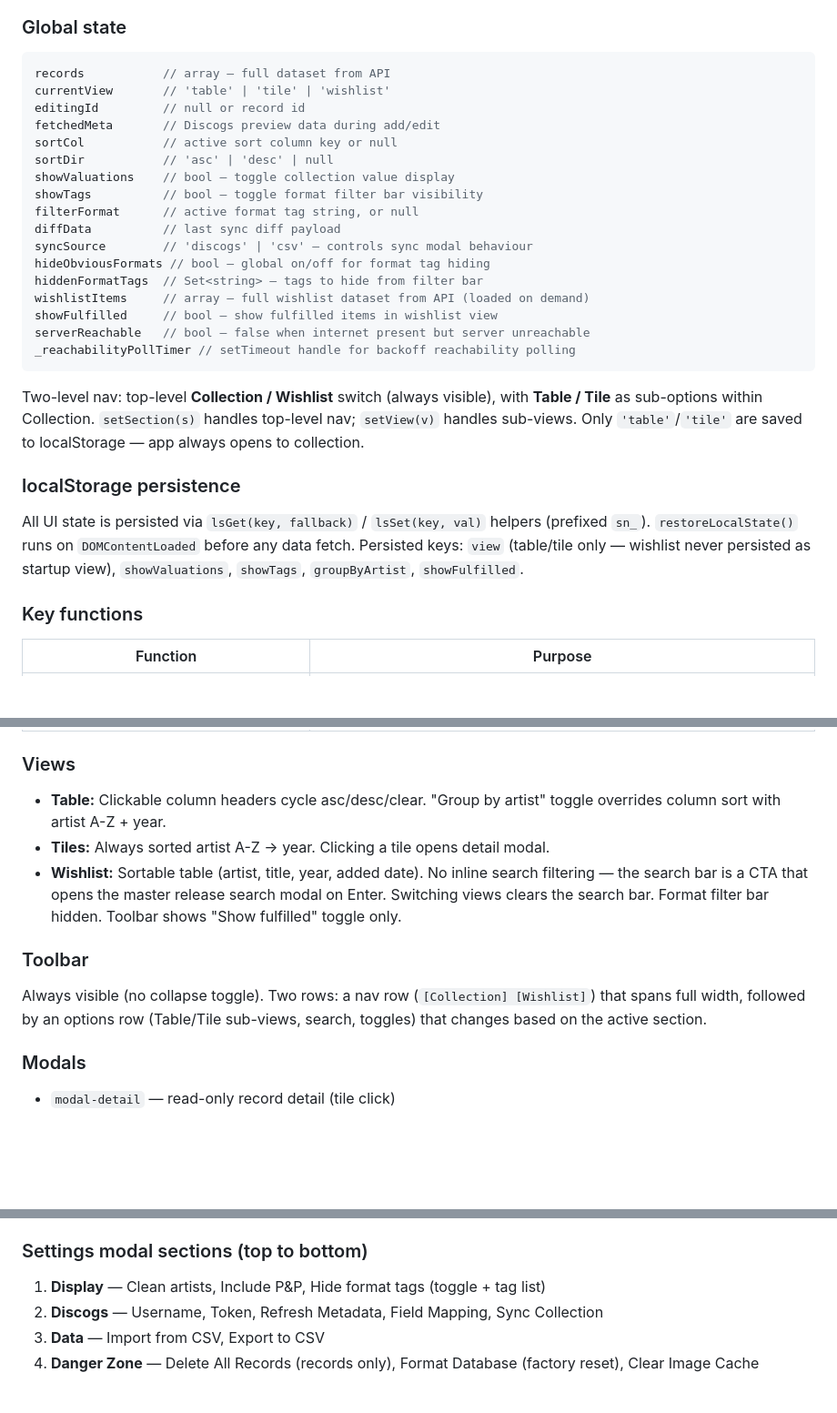
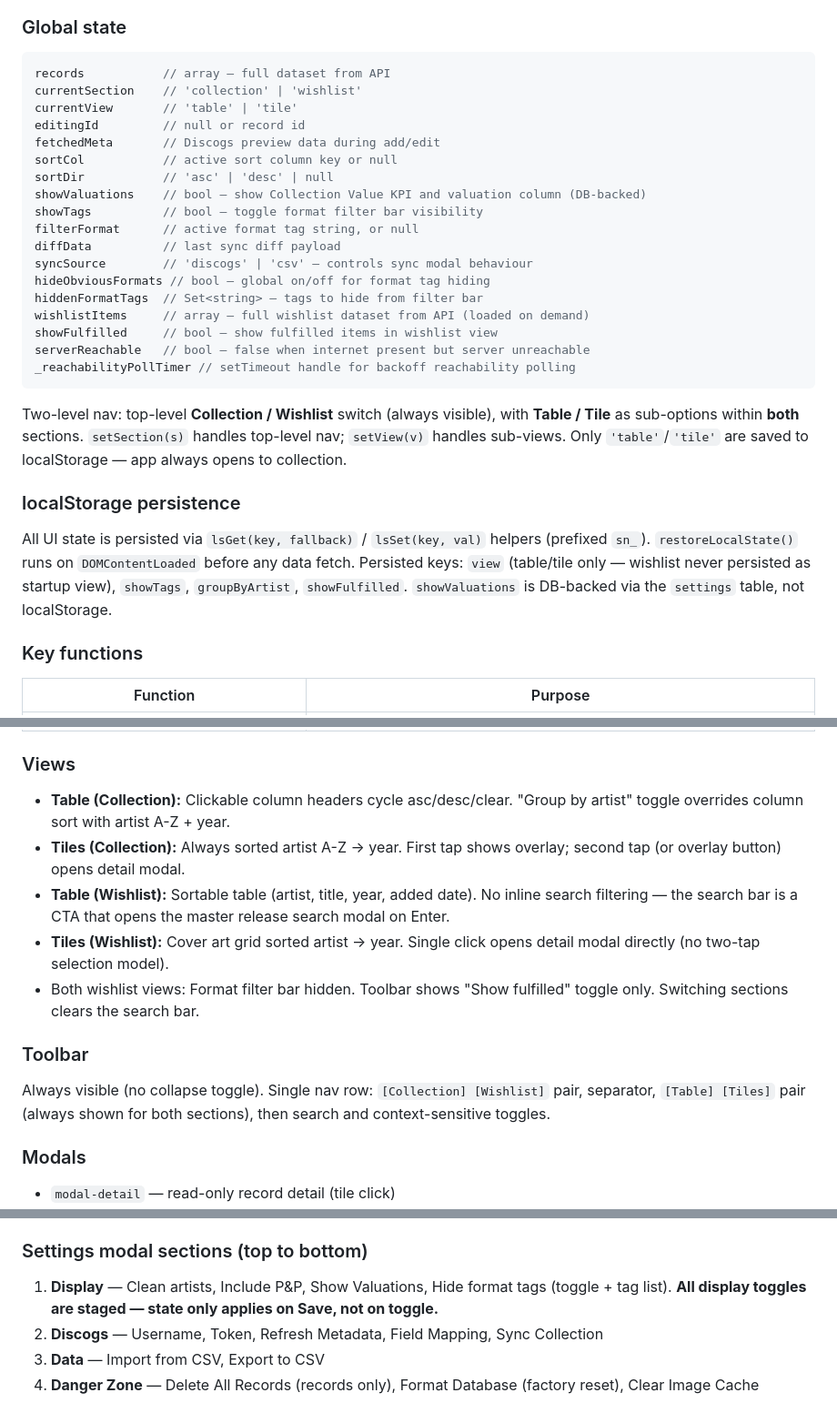
Before and after one commit to SiDtheTurtle/SleeveNotes, a Markdown page: CLAUDE.md, 3 parts joined by grey strips. Shown at 91% size. Rendered like a GitHub page; blank space fills up the shorter version.

Commit message:
docs: update CLAUDE.md for nav restructure (v1.7.0 changes)
- Add show_valuations to settings table (DB-backed, default true)
- Update global state: currentSection added, currentView no longer includes 'wishlist'
- Update localStorage persistence: showValuations removed (now DB-backed)
- Update key functions: renderWishlistTiles, setSection, applyToolbarSwitches, loadWishlist
- Update Views and Toolbar sections to reflect both sections sharing Table/Tile
- Note that display settings are staged and only apply on Save

Co-Authored-By: Claude Sonnet 4.6 <noreply@anthropic.com>

````diff
--- a/CLAUDE.md
+++ b/CLAUDE.md
@@ -202,12 +203,13 @@ Everything lives in one file. No framework, no build step.
 ### Global state
 ```js
 records           // array — full dataset from API
-currentView       // 'table' | 'tile' | 'wishlist'
+currentSection    // 'collection' | 'wishlist'
+currentView       // 'table' | 'tile'
 editingId         // null or record id
 fetchedMeta       // Discogs preview data during add/edit
 sortCol           // active sort column key or null
 sortDir           // 'asc' | 'desc' | null
-showValuations    // bool — toggle collection value display
+showValuations    // bool — show Collection Value KPI and valuation column (DB-backed)
 showTags          // bool — toggle format filter bar visibility
 filterFormat      // active format tag string, or null
 diffData          // last sync diff payload
@@ -220,10 +222,10 @@ serverReachable   // bool — false when internet present but server unreachable
 _reachabilityPollTimer // setTimeout handle for backoff reachability polling
 ```
 
-Two-level nav: top-level **Collection / Wishlist** switch (always visible), with **Table / Tile** as sub-options within Collection. `setSection(s)` handles top-level nav; `setView(v)` handles sub-views. Only `'table'`/`'tile'` are saved to localStorage — app always opens to collection.
+Two-level nav: top-level **Collection / Wishlist** switch (always visible), with **Table / Tile** as sub-options within **both** sections. `setSection(s)` handles top-level nav; `setView(v)` handles sub-views. Only `'table'`/`'tile'` are saved to localStorage — app always opens to collection.
 
 ### localStorage persistence
-All UI state is persisted via `lsGet(key, fallback)` / `lsSet(key, val)` helpers (prefixed `sn_`). `restoreLocalState()` runs on `DOMContentLoaded` before any data fetch. Persisted keys: `view` (table/tile only — wishlist never persisted as startup view), `showValuations`, `showTags`, `groupByArtist`, `showFulfilled`.
+All UI state is persisted via `lsGet(key, fallback)` / `lsSet(key, val)` helpers (prefixed `sn_`). `restoreLocalState()` runs on `DOMContentLoaded` before any data fetch. Persisted keys: `view` (table/tile only — wishlist never persisted as startup view), `showTags`, `groupByArtist`, `showFulfilled`. `showValuations` is DB-backed via the `settings` table, not localStorage.
 
 ### Key functions
 
@@ -268,12 +271,14 @@ All UI state is persisted via `lsGet(key, fallback)` / `lsSet(key, val)` helpers
 | `updateOnlineState()` | Sets `body.offline` class and banner for both offline states; disables write actions |
 
 ### Views
-- **Table:** Clickable column headers cycle asc/desc/clear. "Group by artist" toggle overrides column sort with artist A-Z + year.
-- **Tiles:** Always sorted artist A-Z → year. Clicking a tile opens detail modal.
-- **Wishlist:** Sortable table (artist, title, year, added date). No inline search filtering — the search bar is a CTA that opens the master release search modal on Enter. Switching views clears the search bar. Format filter bar hidden. Toolbar shows "Show fulfilled" toggle only.
+- **Table (Collection):** Clickable column headers cycle asc/desc/clear. "Group by artist" toggle overrides column sort with artist A-Z + year.
+- **Tiles (Collection):** Always sorted artist A-Z → year. First tap shows overlay; second tap (or overlay button) opens detail modal.
+- **Table (Wishlist):** Sortable table (artist, title, year, added date). No inline search filtering — the search bar is a CTA that opens the master release search modal on Enter.
+- **Tiles (Wishlist):** Cover art grid sorted artist → year. Single click opens detail modal directly (no two-tap selection model).
+- Both wishlist views: Format filter bar hidden. Toolbar shows "Show fulfilled" toggle only. Switching sections clears the search bar.
 
 ### Toolbar
-Always visible (no collapse toggle). Two rows: a nav row (`[Collection] [Wishlist]`) that spans full width, followed by an options row (Table/Tile sub-views, search, toggles) that changes based on the active section.
+Always visible (no collapse toggle). Single nav row: `[Collection] [Wishlist]` pair, separator, `[Table] [Tiles]` pair (always shown for both sections), then search and context-sensitive toggles.
 
 ### Modals
 - `modal-detail` — read-only record detail (tile click)
@@ -284,7 +289,7 @@ Always visible (no collapse toggle). Two rows: a nav row (`[Collection] [Wishlis
 - `modal-wishlist-detail` — Wishlist item detail: cover, metadata, notes editing, Mark Fulfilled, Delete
 
 ### Settings modal sections (top to bottom)
-1. **Display** — Clean artists, Include P&P, Hide format tags (toggle + tag list)
+1. **Display** — Clean artists, Include P&P, Show Valuations, Hide format tags (toggle + tag list). **All display toggles are staged — state only applies on Save, not on toggle.**
 2. **Discogs** — Username, Token, Refresh Metadata, Field Mapping, Sync Collection
 3. **Data** — Import from CSV, Export to CSV
 4. **Danger Zone** — Delete All Records (records only), Format Database (factory reset), Clear Image Cache
````
Also changed, not shown: other parts of CLAUDE.md (+6 -4 lines).
